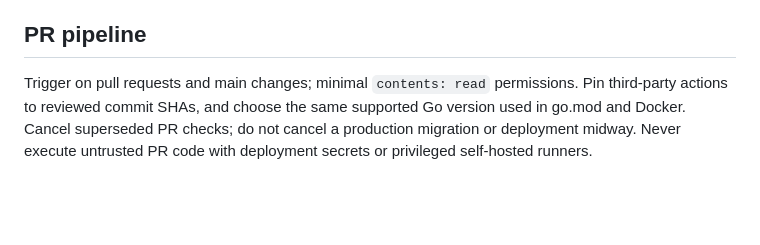
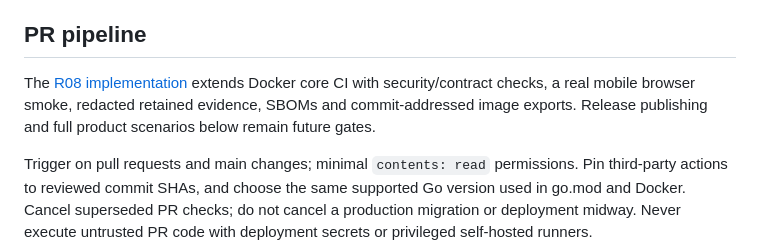
Before and after one commit to dev-bramwel/Bliss-Atelier-Perfumes, a Markdown page: docs/ci-cd.md, the part around the change. Rendered like a GitHub page; blank space fills up the shorter version.

```diff
--- a/docs/ci-cd.md
+++ b/docs/ci-cd.md
@@ -3,6 +3,8 @@
 Status: the [Docker core CI workflow](../.github/workflows/docker-core.yaml) implements Go formatting/module/vet/race/build checks, frontend CSS reproducibility/dependency checks, disposable SQL migration/restore checks and Docker core acceptance tests. The remaining release, security, browser and infrastructure jobs below remain target specifications. Owner has selected Go backend and vanilla frontend. The source repository is public on GitHub. The [R03 assessment](hosting-feasibility.md) recommends GHCR and standard public-repository runners subject to billing/access verification during implementation; no registry publication or sustainable public hosting has been established.
 
 ## PR pipeline
+
+The [R08 implementation](pr-checks.md) extends Docker core CI with security/contract checks, a real mobile browser smoke, redacted retained evidence, SBOMs and commit-addressed image exports. Release publishing and full product scenarios below remain future gates.
 
 Trigger on pull requests and main changes; minimal `contents: read` permissions. Pin third-party actions to reviewed commit SHAs, and choose the same supported Go version used in go.mod and Docker. Cancel superseded PR checks; do not cancel a production migration or deployment midway. Never execute untrusted PR code with deployment secrets or privileged self-hosted runners.
 
```
Also changed, not shown: docs/README.md (+1 -0 lines), docs/pr-checks.md (added, +36 -0 lines).
